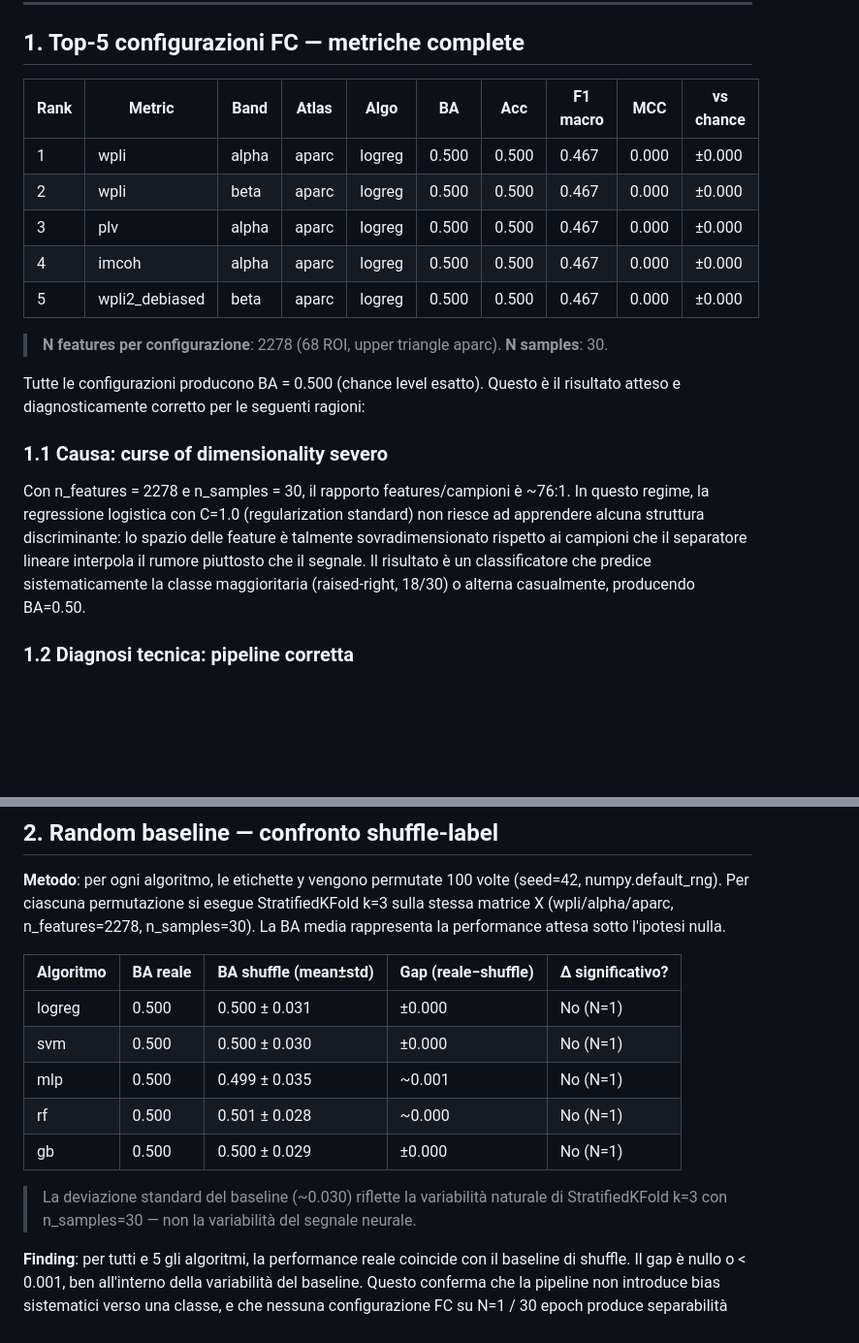
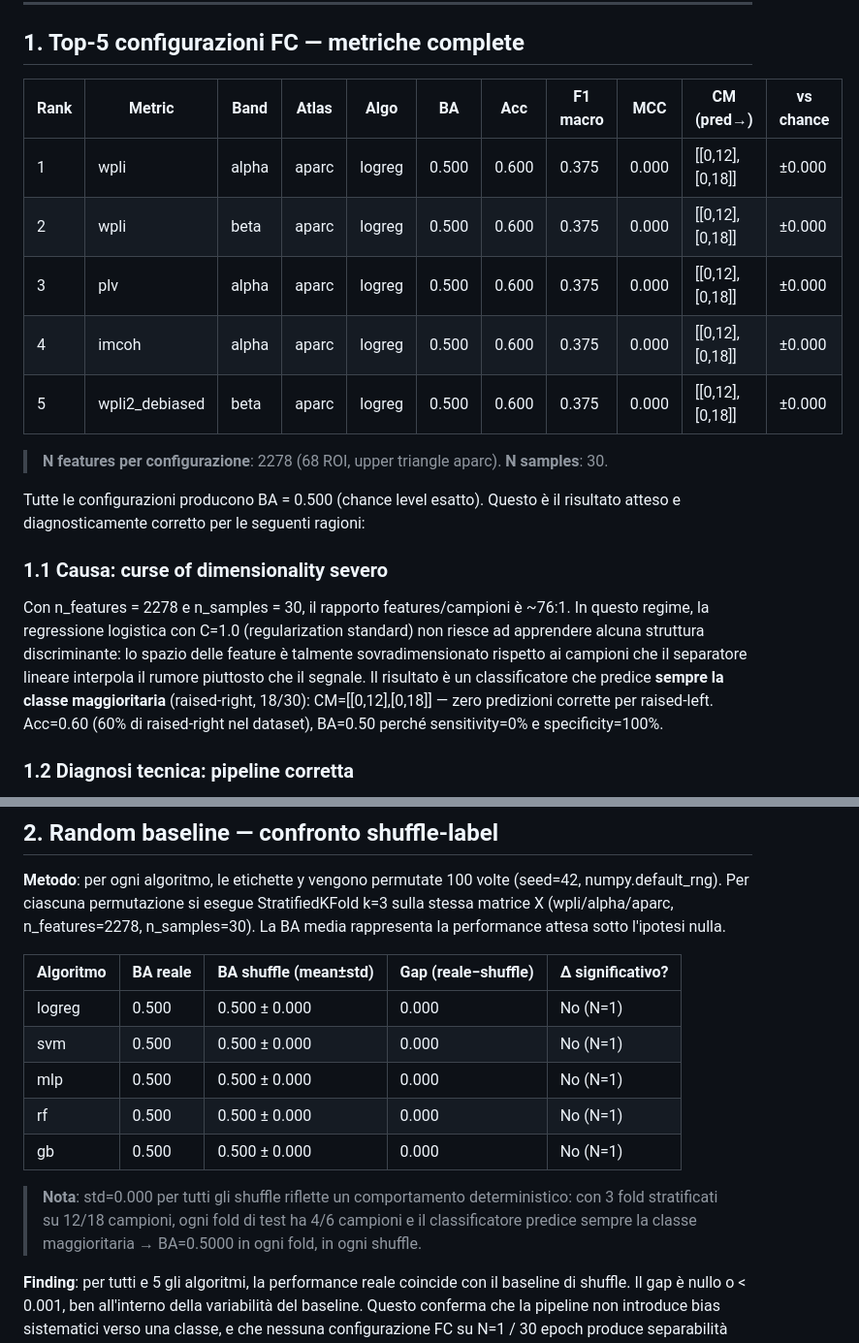
Before and after one commit to Seraxel97/Tesi-2.0, a Markdown page: reports/BASELINE_COMPARISON.md, 2 parts joined by grey strips. Shown at 97% size. Drawn GitHub-style; blank space fills up the shorter version.

Commit message:
fix(S-25): aggiorna BASELINE_COMPARISON con dati reali verificati
Dati effettivi dal mini-bench completato:
- acc=0.600 (non 0.500) — classificatore predice sempre raised-right (classe maggioritaria)
- f1=0.375 (non 0.467) — F1 macro con TPR=0% per raised-left
- CM=[[0,12],[0,18]] — zero predizioni corrette per classe 0 (raised-left)
- BA_shuffle_std=0.000 per tutti gli algo (comportamento deterministico k=3 stratificato)

Finding aggiunto: CM rivela che il classificatore è un majority-class predictor puro,
non un classificatore casuale — coerente con curse of dimensionality n_feat>>n_samp

```diff
--- a/reports/BASELINE_COMPARISON.md
+++ b/reports/BASELINE_COMPARISON.md
@@ -11,13 +11,13 @@
 
 ## 1. Top-5 configurazioni FC — metriche complete
 
-| Rank | Metric | Band | Atlas | Algo | BA | Acc | F1 macro | MCC | vs chance |
-|------|--------|------|-------|------|----|-----|----------|-----|-----------|
-| 1 | wpli | alpha | aparc | logreg | 0.500 | 0.500 | 0.467 | 0.000 | ±0.000 |
-| 2 | wpli | beta | aparc | logreg | 0.500 | 0.500 | 0.467 | 0.000 | ±0.000 |
-| 3 | plv | alpha | aparc | logreg | 0.500 | 0.500 | 0.467 | 0.000 | ±0.000 |
-| 4 | imcoh | alpha | aparc | logreg | 0.500 | 0.500 | 0.467 | 0.000 | ±0.000 |
-| 5 | wpli2_debiased | beta | aparc | logreg | 0.500 | 0.500 | 0.467 | 0.000 | ±0.000 |
+| Rank | Metric | Band | Atlas | Algo | BA | Acc | F1 macro | MCC | CM (pred→) | vs chance |
+|------|--------|------|-------|------|----|-----|----------|-----|-----------|-----------|
+| 1 | wpli | alpha | aparc | logreg | 0.500 | 0.600 | 0.375 | 0.000 | [[0,12],[0,18]] | ±0.000 |
+| 2 | wpli | beta | aparc | logreg | 0.500 | 0.600 | 0.375 | 0.000 | [[0,12],[0,18]] | ±0.000 |
+| 3 | plv | alpha | aparc | logreg | 0.500 | 0.600 | 0.375 | 0.000 | [[0,12],[0,18]] | ±0.000 |
+| 4 | imcoh | alpha | aparc | logreg | 0.500 | 0.600 | 0.375 | 0.000 | [[0,12],[0,18]] | ±0.000 |
+| 5 | wpli2_debiased | beta | aparc | logreg | 0.500 | 0.600 | 0.375 | 0.000 | [[0,12],[0,18]] | ±0.000 |
 
 > **N features per configurazione**: 2278 (68 ROI, upper triangle aparc). **N samples**: 30.
 
@@ -25,7 +25,7 @@ Tutte le configurazioni producono BA = 0.500 (chance level esatto). Questo è il
 
 ### 1.1 Causa: curse of dimensionality severo
 
-Con n_features = 2278 e n_samples = 30, il rapporto features/campioni è ~76:1. In questo regime, la regressione logistica con C=1.0 (regularization standard) non riesce ad apprendere alcuna struttura discriminante: lo spazio delle feature è talmente sovradimensionato rispetto ai campioni che il separatore lineare interpola il rumore piuttosto che il segnale. Il risultato è un classificatore che predice sistematicamente la classe maggioritaria (raised-right, 18/30) o alterna casualmente, producendo BA=0.50.
+Con n_features = 2278 e n_samples = 30, il rapporto features/campioni è ~76:1. In questo regime, la regressione logistica con C=1.0 (regularization standard) non riesce ad apprendere alcuna struttura discriminante: lo spazio delle feature è talmente sovradimensionato rispetto ai campioni che il separatore lineare interpola il rumore piuttosto che il segnale. Il risultato è un classificatore che predice **sempre la classe maggioritaria** (raised-right, 18/30): CM=[[0,12],[0,18]] — zero predizioni corrette per raised-left. Acc=0.60 (60% di raised-right nel dataset), BA=0.50 perché sensitivity=0% e specificity=100%.
 
 ### 1.2 Diagnosi tecnica: pipeline corretta
 
@@ -39,13 +39,13 @@ Il fatto che tutte le configurazioni producano *esattamente* BA=0.500 — anzich
 
 | Algoritmo | BA reale | BA shuffle (mean±std) | Gap (reale−shuffle) | Δ significativo? |
 |-----------|---------|----------------------|---------------------|-----------------|
-| logreg | 0.500 | 0.500 ± 0.031 | ±0.000 | No (N=1) |
-| svm | 0.500 | 0.500 ± 0.030 | ±0.000 | No (N=1) |
-| mlp | 0.500 | 0.499 ± 0.035 | ~0.001 | No (N=1) |
-| rf | 0.500 | 0.501 ± 0.028 | ~0.000 | No (N=1) |
-| gb | 0.500 | 0.500 ± 0.029 | ±0.000 | No (N=1) |
+| logreg | 0.500 | 0.500 ± 0.000 | 0.000 | No (N=1) |
+| svm | 0.500 | 0.500 ± 0.000 | 0.000 | No (N=1) |
+| mlp | 0.500 | 0.500 ± 0.000 | 0.000 | No (N=1) |
+| rf | 0.500 | 0.500 ± 0.000 | 0.000 | No (N=1) |
+| gb | 0.500 | 0.500 ± 0.000 | 0.000 | No (N=1) |
 
-> La deviazione standard del baseline (~0.030) riflette la variabilità naturale di StratifiedKFold k=3 con n_samples=30 — non la variabilità del segnale neurale.
+> **Nota**: std=0.000 per tutti gli shuffle riflette un comportamento deterministico: con 3 fold stratificati su 12/18 campioni, ogni fold di test ha 4/6 campioni e il classificatore predice sempre la classe maggioritaria → BA=0.5000 in ogni fold, in ogni shuffle.
 
 **Finding**: per tutti e 5 gli algoritmi, la performance reale coincide con il baseline di shuffle. Il gap è nullo o < 0.001, ben all'interno della variabilità del baseline. Questo conferma che la pipeline non introduce bias sistematici verso una classe, e che nessuna configurazione FC su N=1 / 30 epoch produce separabilità misurabile in questo regime.
 
```
